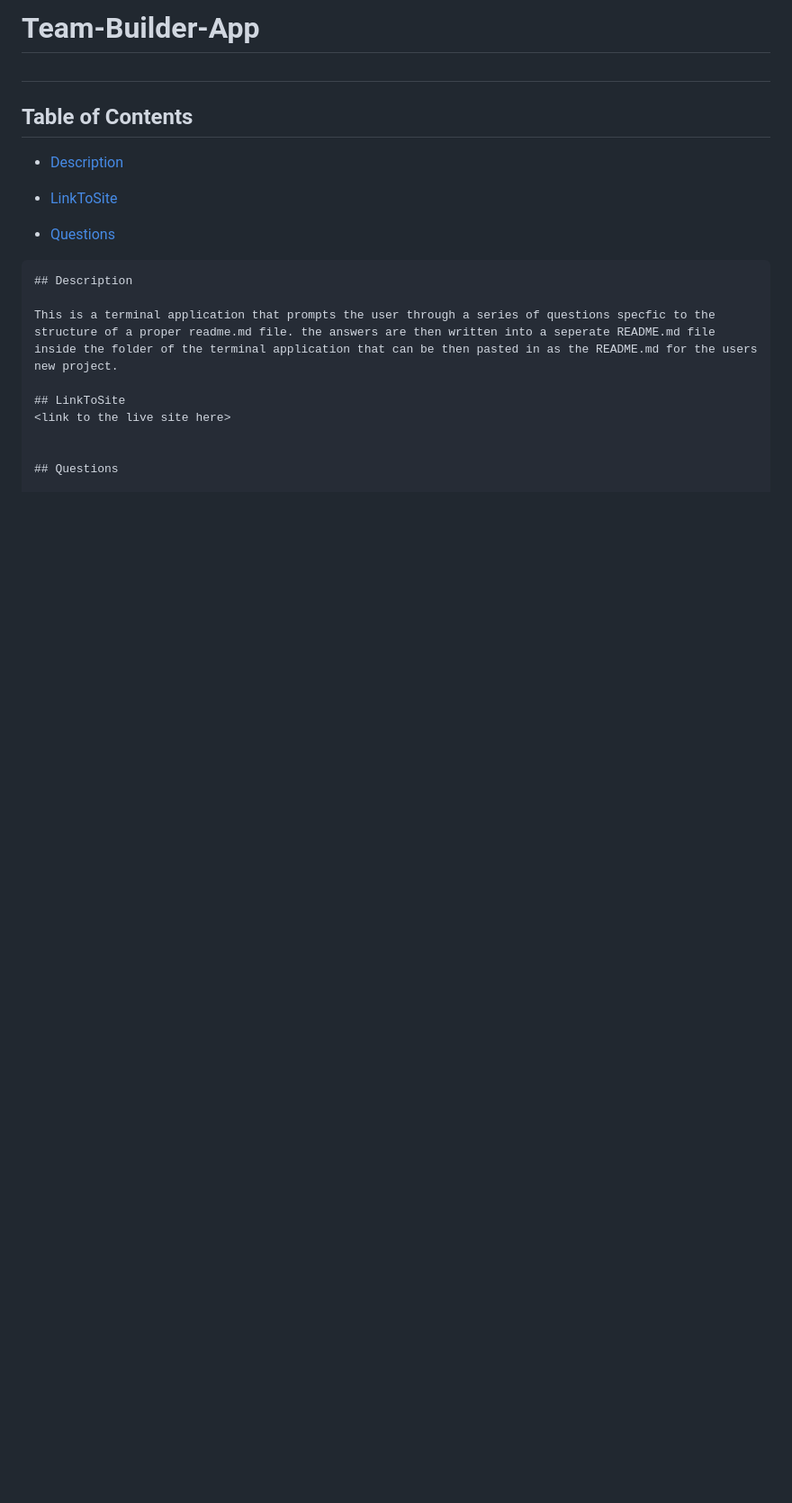
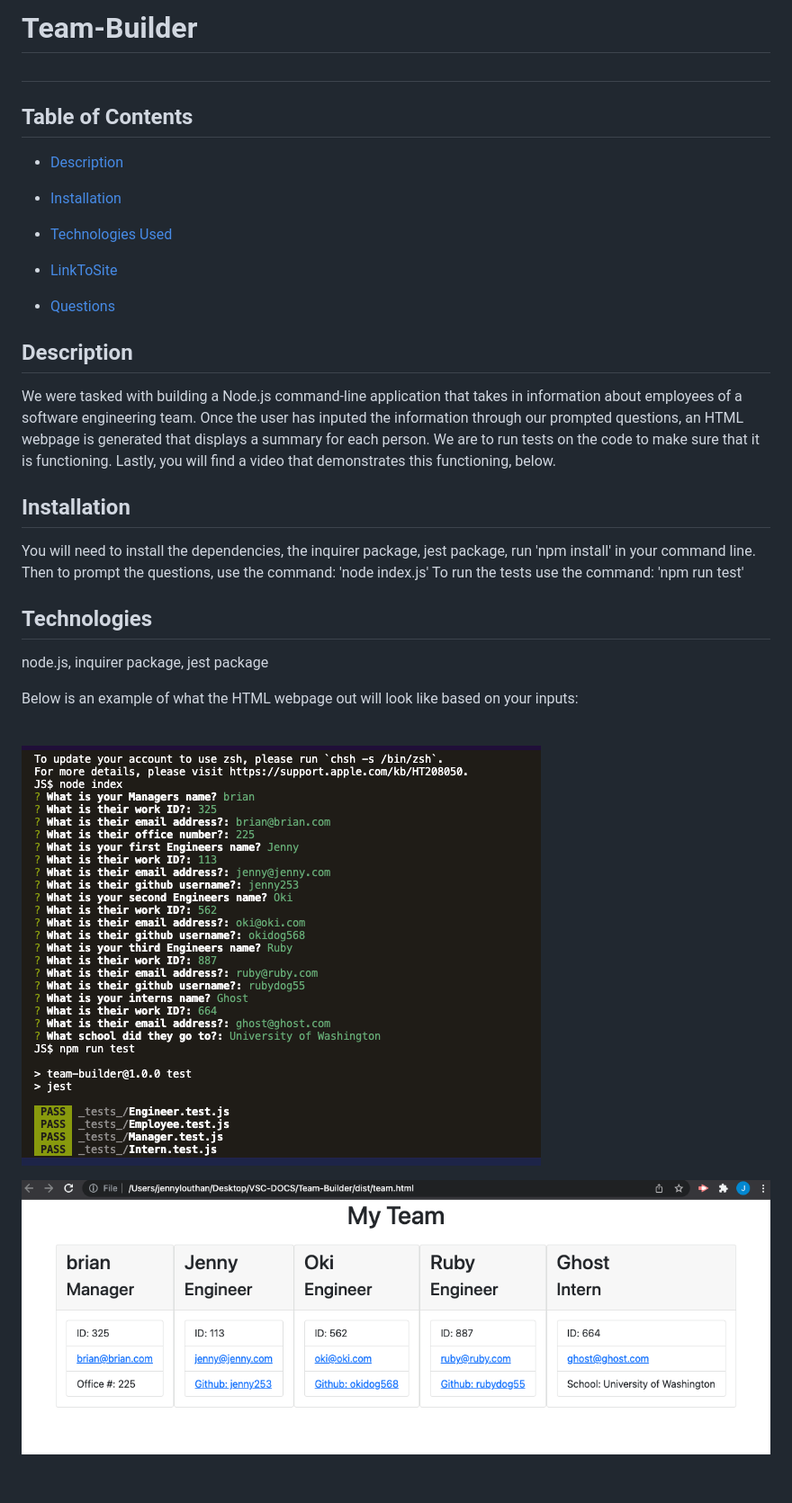
Before and after one commit to jennyrae818/Team-Builder-App, a Markdown page: README.md, the part around the change printed below. Shown: that part at 90% size. Rendered like a GitHub page; pictures changed too: screenshot1.png (added), screenshot2.png (added); blank space fills up the shorter version.

Commit message:
updated readme file after walkthrough video complete

````diff
--- a/README.md
+++ b/README.md
@@ -1,19 +1,43 @@
-# Team-Builder-App
-## <Project Title Here>
+# Team-Builder
+## <Project Team Builder>
+
 
 ## Table of Contents
 
 * [Description](#description)
 
+* [Installation](#installation)
+
+* [Technologies Used](#technologies)
+
 * [LinkToSite](#LinkToSite)
 
 * [Questions](#questions)
 
-```
+
 ## Description
 
-This is a terminal application that prompts the user through a series of questions specfic to the structure of a proper readme.md file. the answers are then written into a seperate README.md file inside the folder of the terminal application that can be then pasted in as the README.md for the users new project.
+We were tasked with building a Node.js command-line application that takes in information about employees of a software engineering team. Once the user has inputed the information through our prompted questions, an HTML webpage is generated that displays a summary for each person. We are to run tests on the code to make sure that it is functioning. Lastly, you will find a video that demonstrates this functioning, below.
 
-## LinkToSite
-<link to the live site here>
+## Installation
+You will need to install the dependencies, the inquirer package, jest package, run 'npm install' in your command line. Then to prompt the questions, use the command:
+'node index.js'
+To run the tests use the command:
+'npm run test'
 
+## Technologies
+node.js, inquirer package, jest package
+
+
+Below is an example of what the HTML webpage out will look like based on your inputs:
+<br>
+<br>
+
+![screenshot](screenshot1.png)
+
+![screenshot](screenshot2.png)
+
+<br>
+
+
+
````
Also changed, not shown: other parts of README.md (+5 -0 lines), 2 other files.
